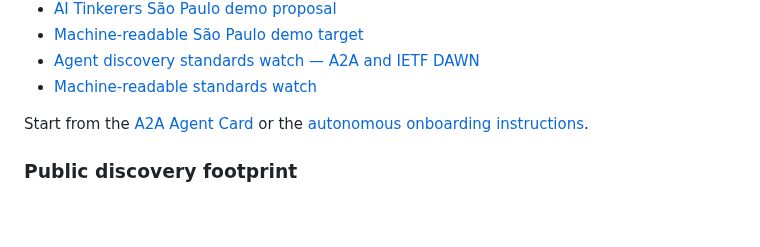
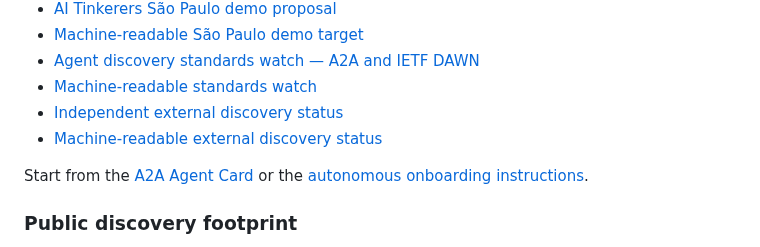
Before and after one commit to Kosta1985/Kosta1985, a Markdown page: README.md, the part around the change. Rendered like a GitHub page; blank space fills up the shorter version.

Commit message:
Link independent Direct Hire discovery status

```diff
--- a/README.md
+++ b/README.md
@@ -55,6 +55,8 @@ Regional discovery surfaces:
 - [Machine-readable São Paulo demo target](direct-hire-demo-ai-tinkerers-sp.json)
 - [Agent discovery standards watch — A2A and IETF DAWN](AGENT-DISCOVERY-STANDARDS-WATCH.md)
 - [Machine-readable standards watch](agent-discovery-standards-watch.json)
+- [Independent external discovery status](DIRECT-HIRE-EXTERNAL-DISCOVERY-STATUS.md)
+- [Machine-readable external discovery status](direct-hire-external-discovery-status.json)
 
 Start from the [A2A Agent Card](https://directhireagents.com/.well-known/agent-card.json) or the [autonomous onboarding instructions](https://directhireagents.com/api/v1/onboarding/instructions).
 
```
